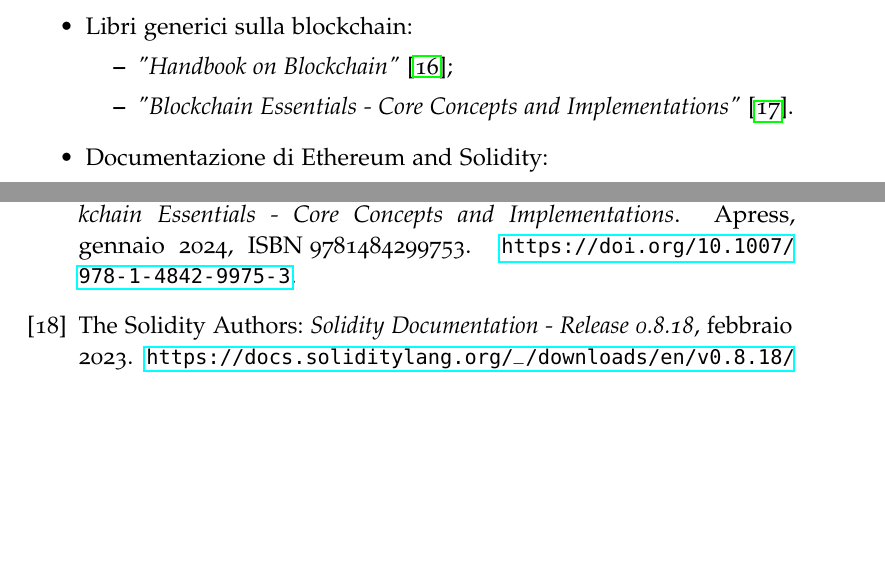
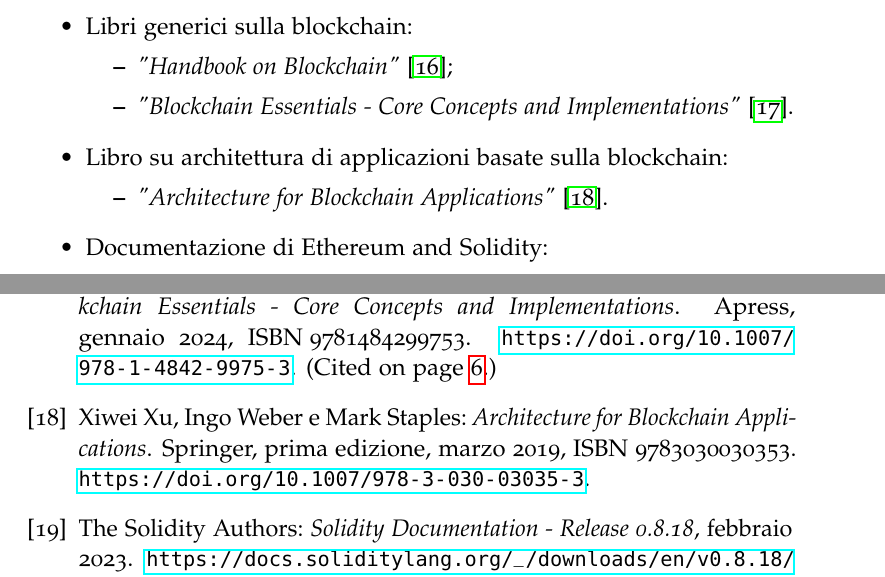
Before and after one commit to FrancescoMucci/VeriOSS-thesis, a LaTeX thesis (verioss-thesis-draft.tex, which reads 2-chapters/preliminari.tex, 4-back/bibliography/biblio-ethereum-solidity.bib): two parts of pages 18 and 41 of 44, joined at a grey line, cut so that both start at the same text, the shorter picture padded with empty space. The pictures show the PDF file verioss-thesis-draft.pdf that the author committed with the source.

Commit message:
Bibliography for blockchain-based apps dev.

```diff
--- a/2-chapters/preliminari.tex
+++ b/2-chapters/preliminari.tex
@@ -82,6 +82,13 @@ Di seguito elenchiamo le fonti per le nozioni preliminari.
 
 \end{itemize}
 
+\item Libro su architettura di applicazioni basate sulla blockchain:
+\begin{itemize}
+
+\item \textit{"Architecture for Blockchain Applications"} \cite{xu2019blockarch}.
+
+\end{itemize}
+
 \item Documentazione di Ethereum and Solidity:
 \begin{itemize}
 
--- a/4-back/bibliography/biblio-ethereum-solidity.bib
+++ b/4-back/bibliography/biblio-ethereum-solidity.bib
@@ -61,0 +68,8 @@ Ethereum and Solidity books:
+  title        = {Architecture for Blockchain Applications},
+  publisher    = {Springer},
+  edition      = {prima},
+  month        = {3},
+  year         = {2019},
+  isbn         = {9783030030353},
+  url          = {https://doi.org/10.1007/978-3-030-03035-3}
+}
```
Also changed, not shown: verioss-thesis-draft.pdf, 4-back/bibliography/biblio-ethereum-solidity.bib (10 more changed lines).
